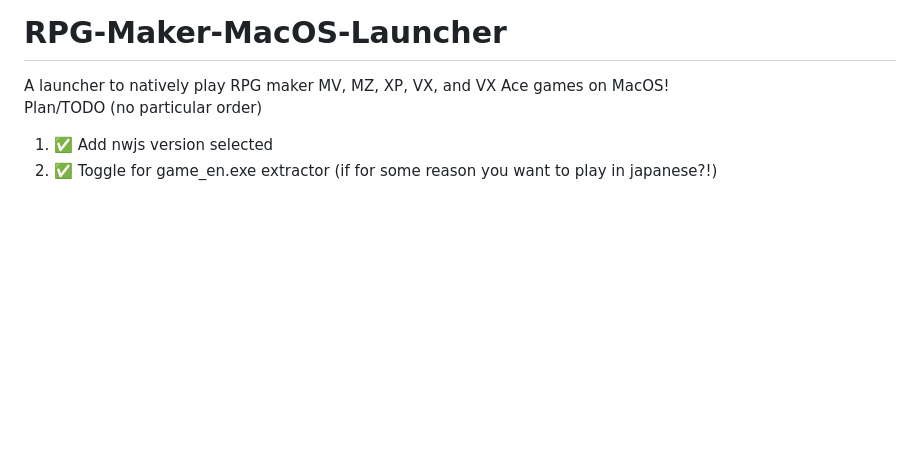
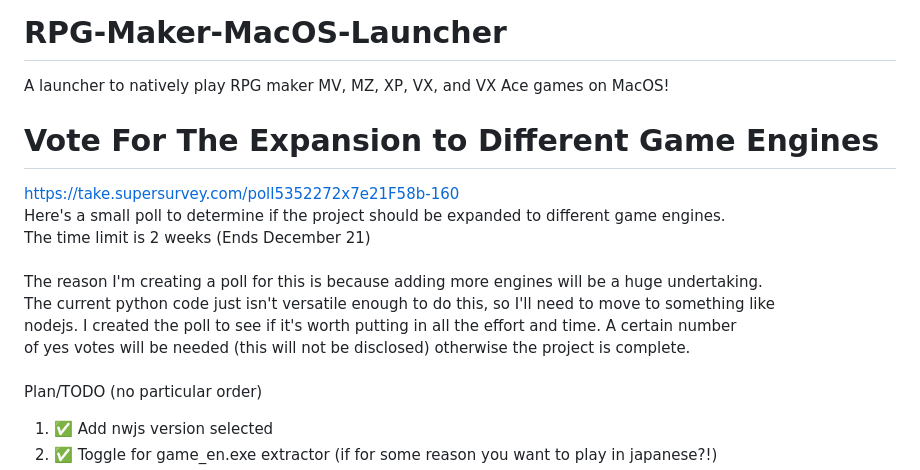
Before and after one commit to m5kro/RPG-Maker-MacOS-Launcher, a Markdown page: README.md, the part around the change. Rendered like a GitHub page; blank space fills up the shorter version.

Commit message:
Add info about voting

```diff
--- a/README.md
+++ b/README.md
@@ -1,5 +1,15 @@
 # RPG-Maker-MacOS-Launcher
 A launcher to natively play RPG maker MV, MZ, XP, VX, and VX Ace games on MacOS!<br>
+# Vote For The Expansion to Different Game Engines
+https://take.supersurvey.com/poll5352272x7e21F58b-160 <br>
+Here's a small poll to determine if the project should be expanded to different game engines. <br>
+The time limit is 2 weeks (Ends December 21)<br>
+<br>
+The reason I'm creating a poll for this is because adding more engines will be a huge undertaking.<br>
+The current python code just isn't versatile enough to do this, so I'll need to move to something like <br>
+nodejs. I created the poll to see if it's worth putting in all the effort and time. A certain number <br>
+of yes votes will be needed (this will not be disclosed) otherwise the project is complete.<br>
+<br>
 Plan/TODO (no particular order)
 1. ✅ Add nwjs version selected<br>
 2. ✅ Toggle for game_en.exe extractor (if for some reason you want to play in japanese?!)<br>
```
